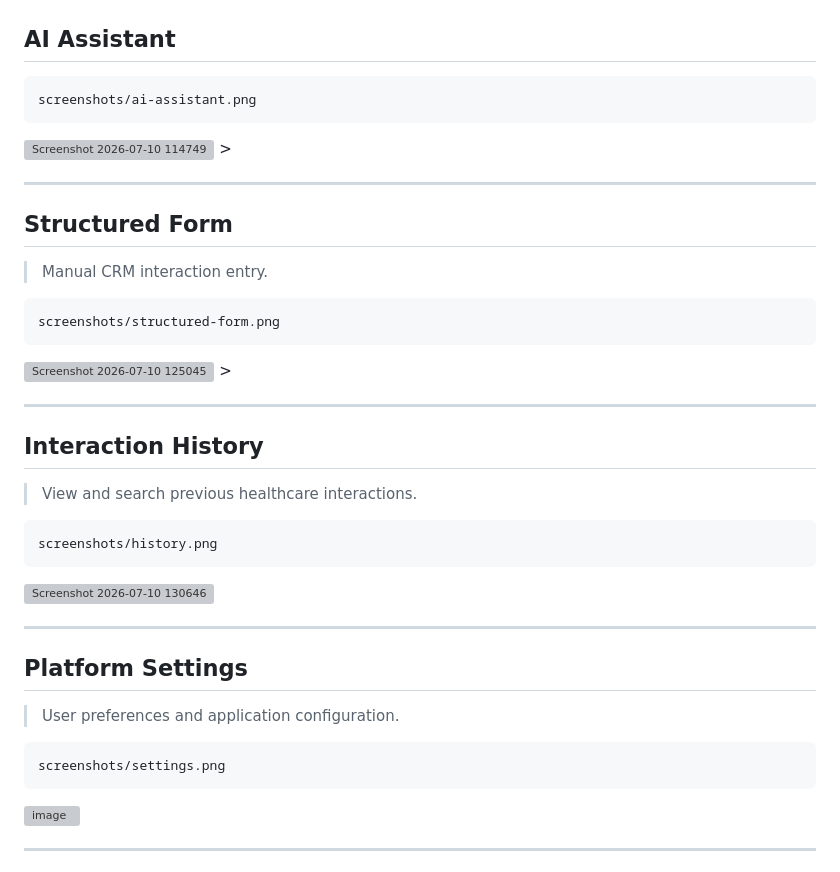
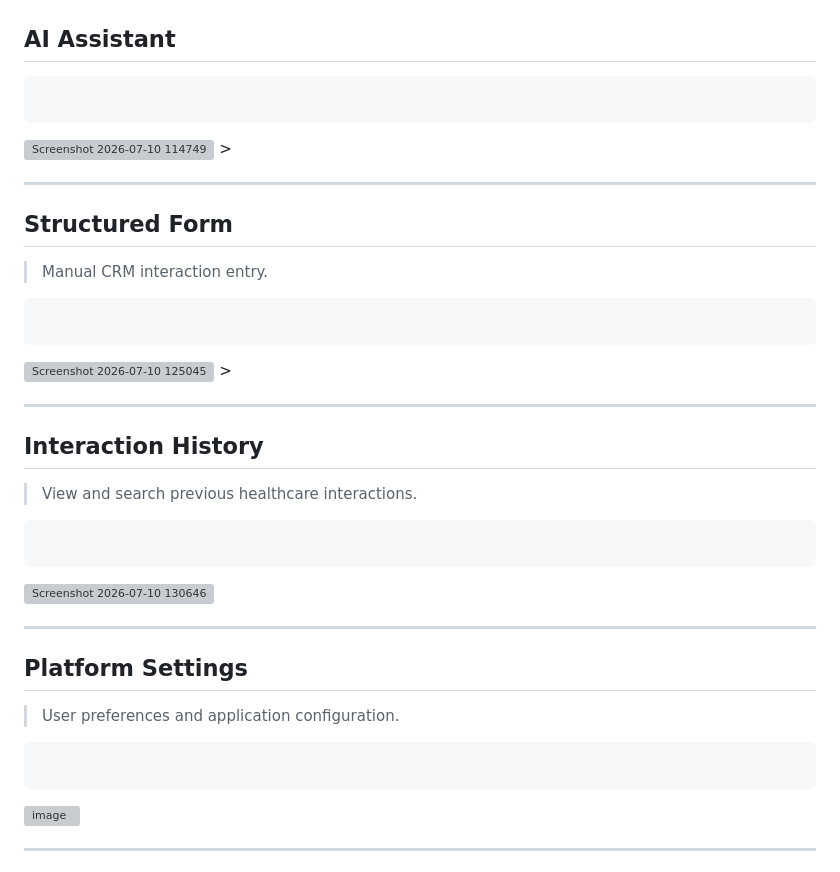
Before and after one commit to varshas010405-hub/HCP-Nexus-AI-Assistant, a Markdown page: README.md, the part around the change. Drawn GitHub-style; grey boxes are pictures that could not be loaded.

````diff
--- a/README.md
+++ b/README.md
@@ -149,7 +149,7 @@ Frontend Response
 
 
 ```
-screenshots/ai-assistant.png
+
 ```
 
 <img width="1917" height="956" alt="Screenshot 2026-07-10 114749" src="https://github.com/user-attachments/assets/ba04df9c-7dd9-4b12-960f-bcad5cd3f94a" />
@@ -162,7 +162,7 @@ screenshots/ai-assistant.png
 > Manual CRM interaction entry.
 
 ```
-screenshots/structured-form.png
+
 ```
 
 <img width="1917" height="882" alt="Screenshot 2026-07-10 125045" src="https://github.com/user-attachments/assets/cefc0848-a26c-4004-84d6-0257049f700a" />
@@ -175,7 +175,7 @@ screenshots/structured-form.png
 > View and search previous healthcare interactions.
 
 ```
-screenshots/history.png
+
 ```
 
 <img width="1895" height="806" alt="Screenshot 2026-07-10 130646" src="https://github.com/user-attachments/assets/4e722644-a316-413f-a136-5f51c5c4a462" />
@@ -188,7 +188,7 @@ screenshots/history.png
 > User preferences and application configuration.
 
 ```
-screenshots/settings.png
+
 ```
 
 <img width="1906" height="796" alt="image" src="https://github.com/user-attachments/assets/3e7b7bfa-b21d-4e37-8c7f-0c506a7a70ed" />
````
